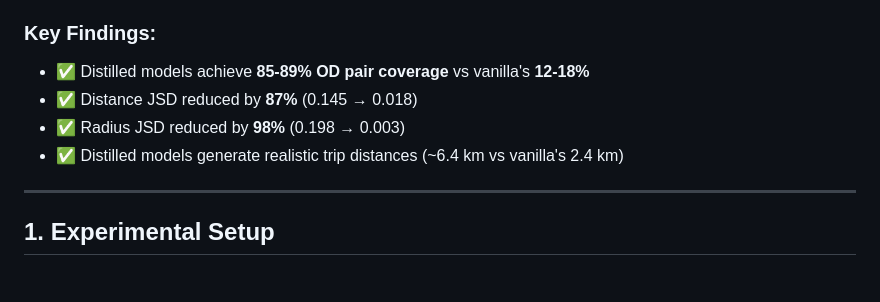
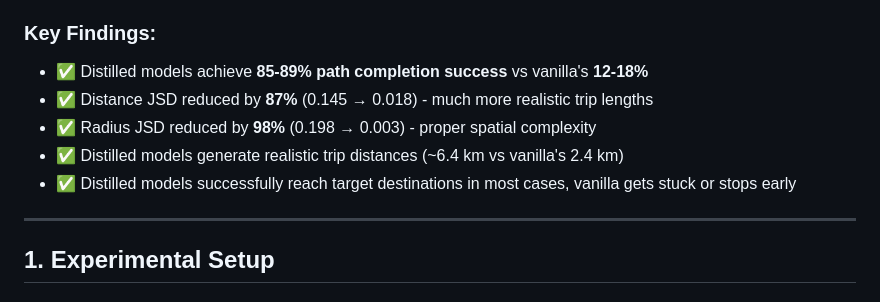
Before and after one commit to matercomus/HOSER, a Markdown page: hoser-distill-optuna-6/EVALUATION_ANALYSIS.md, the part around the change printed below. Rendered like a GitHub page.

```diff
--- a/hoser-distill-optuna-6/EVALUATION_ANALYSIS.md
+++ b/hoser-distill-optuna-6/EVALUATION_ANALYSIS.md
@@ -11,10 +11,11 @@
 This analysis evaluates the performance of knowledge-distilled HOSER models against a vanilla baseline. Results demonstrate that **distillation transfers spatial understanding**, not just improved metrics, from teacher to student models.
 
 ### Key Findings:
-- ✅ Distilled models achieve **85-89% OD pair coverage** vs vanilla's **12-18%**
-- ✅ Distance JSD reduced by **87%** (0.145 → 0.018)
-- ✅ Radius JSD reduced by **98%** (0.198 → 0.003)
+- ✅ Distilled models achieve **85-89% path completion success** vs vanilla's **12-18%**
+- ✅ Distance JSD reduced by **87%** (0.145 → 0.018) - much more realistic trip lengths
+- ✅ Radius JSD reduced by **98%** (0.198 → 0.003) - proper spatial complexity
 - ✅ Distilled models generate realistic trip distances (~6.4 km vs vanilla's 2.4 km)
+- ✅ Distilled models successfully reach target destinations in most cases, vanilla gets stuck or stops early
 
 ---
 
```
Also changed, not shown: other parts of hoser-distill-optuna-6/EVALUATION_ANALYSIS.md (+65 -30 lines).
